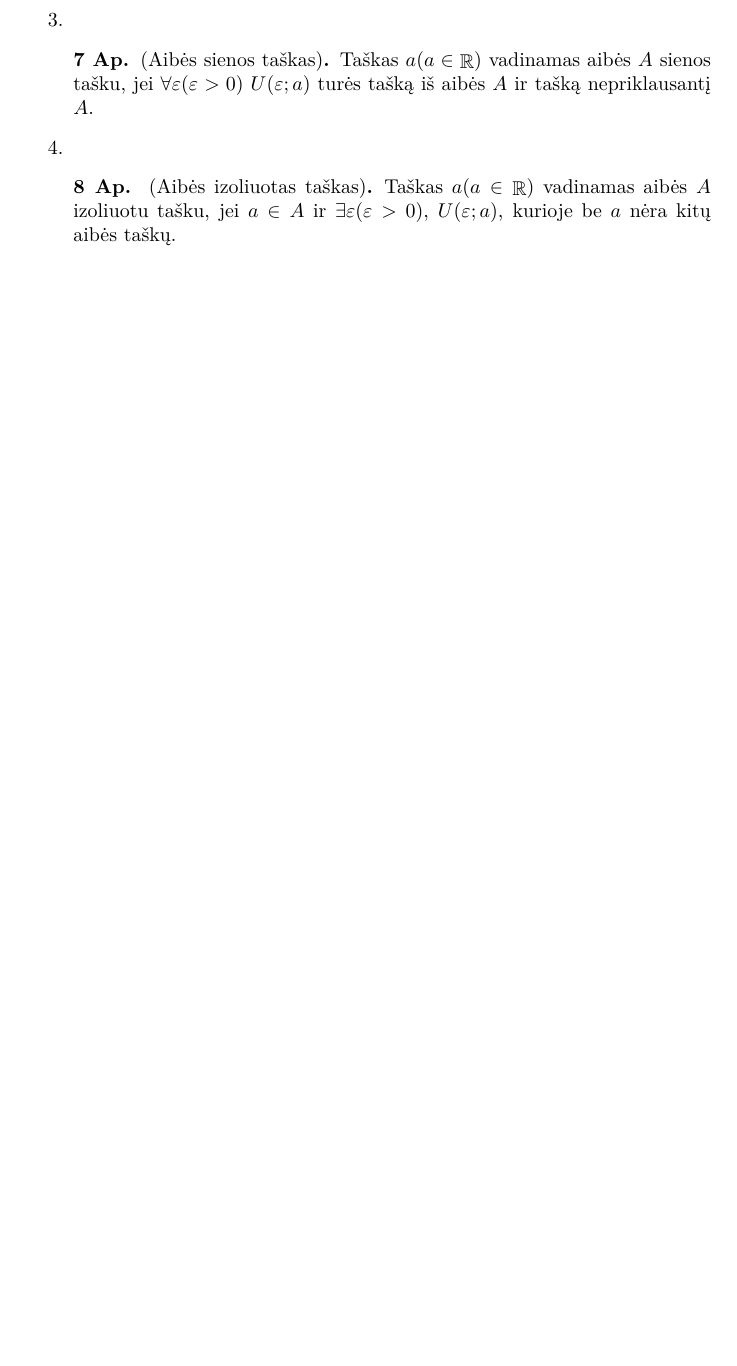
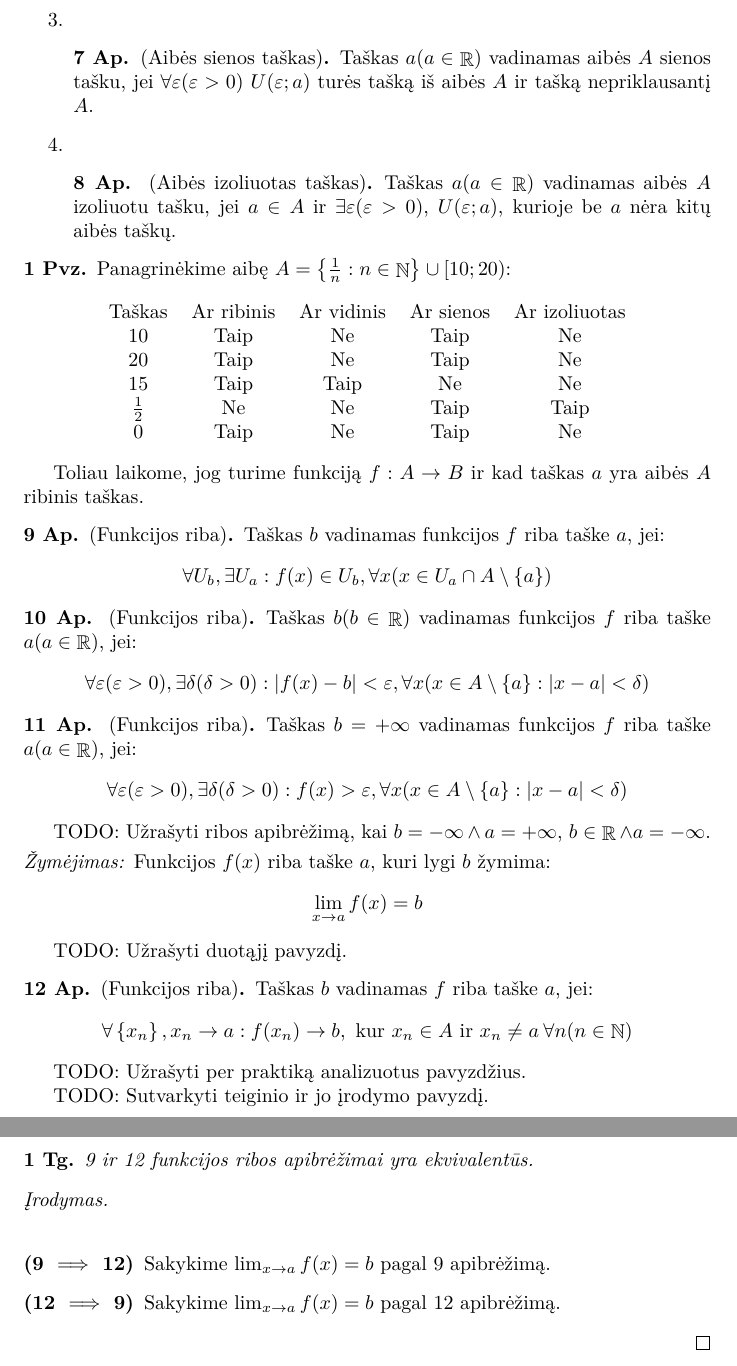
Before and after one commit to vakaras/Matematin--analiz-, a LaTeX document (main.tex, which reads paskaita_02.tex): part of page 5 of 6 before the commit and two parts of pages 5 and 6 of 7 after it, the two joined at a grey line, cut so that both start at the same text, the shorter picture padded with empty space. Compiled offline with XeLaTeX.

Commit message:
Pridėti funkcijos ribos apibrėžimai.

```diff
--- a/main.tex
+++ b/main.tex
@@ -17,6 +17,7 @@
 
 % Aibių žymėjimai.
 \newcommand\RSET{\mathop{\mathbb{R}}}
+\newcommand\NSET{\mathop{\mathbb{N}}}
 
 % Apibrėžimai, teiginiai, pastabos.
 \swapnumbers
--- a/paskaita_02.tex
+++ b/paskaita_02.tex
@@ -73,3 +73,89 @@
       $U(\varepsilon; a)$, kurioje be $a$ nėra kitų aibės taškų.
     \end{defn}
 \end{enumerate}
+
+\begin{exmp}
+  Panagrinėkime aibę $A = \left\{ \frac{1}{n} : n \in \NSET \right\}%
+  \cup \left[ 10; 20 \right)$:
+
+  \begin{center}
+    \begin{tabular}[]{c c c c c}
+      Taškas & Ar ribinis & Ar vidinis & Ar sienos & Ar izoliuotas \\
+      10 & Taip & Ne & Taip & Ne \\
+      20 & Taip & Ne & Taip & Ne \\
+      15 & Taip & Taip & Ne & Ne \\
+      $\frac{1}{2}$ & Ne & Ne & Taip & Taip \\
+      0 & Taip & Ne & Taip & Ne
+    \end{tabular}
+  \end{center}
+\end{exmp}
+
+Toliau laikome, jog turime funkciją $f : A \to B$ ir kad taškas $a$
+yra aibės $A$ ribinis taškas.
+
+\begin{defn}[Funkcijos riba]
+  \label{limfed}
+  Taškas $b$ vadinamas funkcijos $f$ riba taške $a$, jei:
+  \[
+  \forall U_b, \exists U_a : f(x) \in U_b,%
+  \forall x (x \in U_a \cap A \setminus \{a\})
+  \]
+\end{defn}
+
+\begin{defn}[Funkcijos riba]
+  Taškas $b (b \in \RSET)$ vadinamas funkcijos $f$ riba taške
+  $a (a \in \RSET)$, jei:
+  \[
+  \forall \varepsilon (\varepsilon > 0), \exists \delta (\delta > 0):%
+  |f(x) - b| < \varepsilon,%
+  \forall x (x \in A \setminus \{a\} : |x - a| < \delta)
+  \]
+\end{defn}
+
+\begin{defn}[Funkcijos riba]
+  Taškas $b = +\infty$ vadinamas funkcijos $f$ riba taške $a (a \in \RSET)$,
+  jei:
+  \[
+  \forall \varepsilon (\varepsilon > 0), \exists \delta (\delta > 0) :%
+  f(x) > \varepsilon,%
+  \forall x (x \in A \setminus \{a\} : |x - a| < \delta)
+  \]
+\end{defn}
+
+TODO: Užrašyti ribos apibrėžimą, kai $b=-\infty \land a=+\infty$,
+$b \in \RSET \land a=-\infty$.
+
+\begin{notation}
+  Funkcijos $f(x)$ riba taške $a$, kuri lygi $b$ žymima:
+  \[
+  \lim _{x \to a} f(x) = b
+  \]
+\end{notation}
+
+TODO: Užrašyti duotąjį pavyzdį.
+
+\begin{defn}[Funkcijos riba]
+  \label{limfs}
+  Taškas $b$ vadinamas $f$ riba taške $a$, jei:
+  \[
+  \forall \left\{ x_{n} \right\}, x_{n} \to a :%
+  f(x_{n}) \to b, \text{ kur } x_{n} \in A \text{ ir } x_{n} \neq a \:%
+  \forall n (n \in \NSET)%
+  \]
+\end{defn}
+
+TODO: Užrašyti per praktiką analizuotus pavyzdžius.
+
+TODO: Sutvarkyti teiginio ir jo įrodymo pavyzdį.
+\begin{prop}
+  \ref{limfed} ir \ref{limfs} funkcijos ribos apibrėžimai yra ekvivalentūs.
+  \begin{proof}
+    \hfill \\
+    \begin{description}
+      \item[(\ref{limfed} $\implies$ \ref{limfs})]
+        Sakykime $\lim _{x \to a} f(x) = b$ pagal \ref{limfed} apibrėžimą.
+      \item[(\ref{limfs} $\implies$ \ref{limfed})]
+        Sakykime $\lim _{x \to a} f(x) = b$ pagal \ref{limfs} apibrėžimą.
+    \end{description}
+  \end{proof}
+\end{prop}
```
